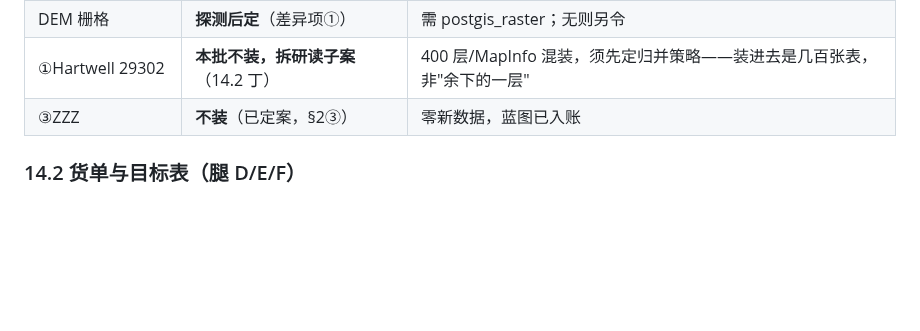
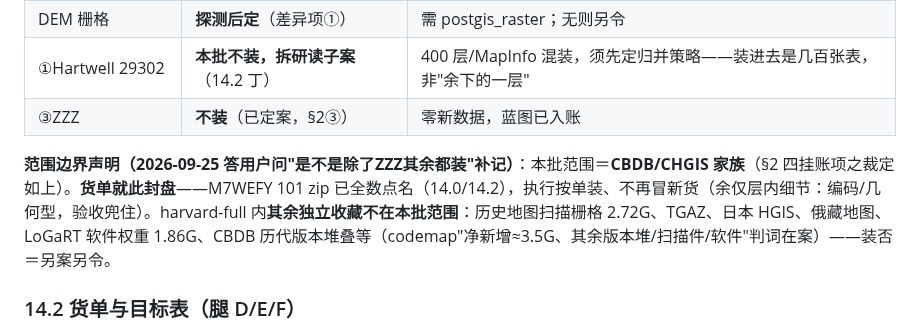
Before and after one commit to xjtongde/xiangrugu, a Markdown page: docs/cbdb-load.md, the part around the change. GitHub-like rendering; blank space fills up the shorter version.

Commit message:
cbdb-load §14.1 范围边界声明补记：本批=CBDB/CHGIS 家族、货单封盘（101 zip 全数点名）；harvard-full 其余独立收藏（扫描栅格/TGAZ/日本GIS/LoGaRT/版本堆）不在范围、装否另案另令——答用户'是不是除了ZZZ其余都装'之澄清入账

```diff
--- a/docs/cbdb-load.md
+++ b/docs/cbdb-load.md
@@ -244,6 +244,8 @@ F-13（装数四问之①③④由本方案差异项承接裁决；②靶机改
 | ①Hartwell 29302 | **本批不装，拆研读子案**（14.2 丁） | 400 层/MapInfo 混装，须先定归并策略——装进去是几百张表，非"余下的一层" |
 | ③ZZZ | **不装**（已定案，§2③） | 零新数据，蓝图已入账 |
 
+**范围边界声明（2026-09-25 答用户问"是不是除了ZZZ其余都装"补记）**：本批范围＝**CBDB/CHGIS 家族**（§2 四挂账项之裁定如上）。**货单就此封盘**——M7WEFY 101 zip 已全数点名（14.0/14.2），执行按单装、不再冒新货（余仅层内细节：编码/几何型，验收兜住）。harvard-full 内**其余独立收藏不在本批范围**：历史地图扫描栅格 2.72G、TGAZ、日本 HGIS、俄藏地图、LoGaRT 软件权重 1.86G、CBDB 历代版本堆叠等（codemap"净新增≈3.5G、其余版本堆/扫描件/软件"判词在案）——装否＝另案另令。
+
 ### 14.2 货单与目标表（腿 D/E/F）
 
 **甲·1820 族（9 层，UTF 除 coast_lin）**→ schema `chgis`，表名从源：
```
